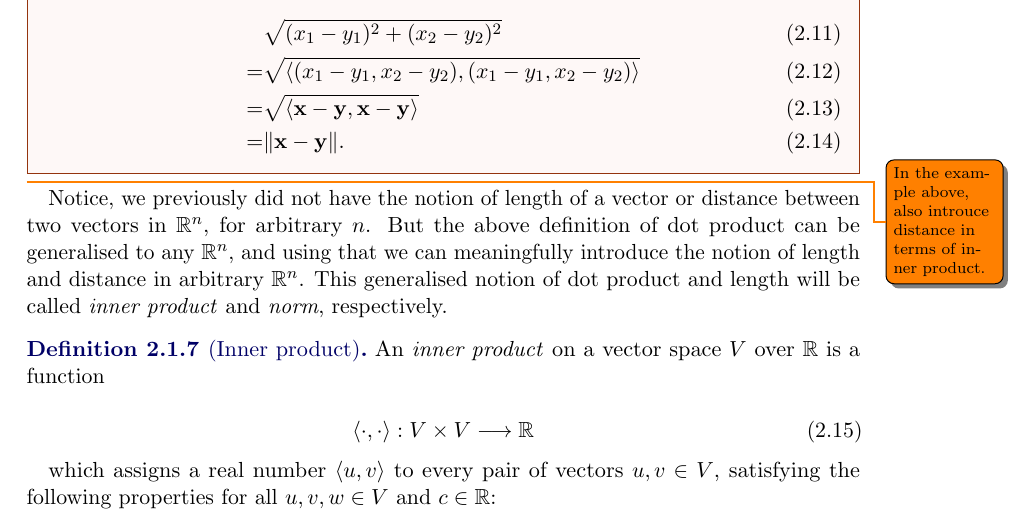
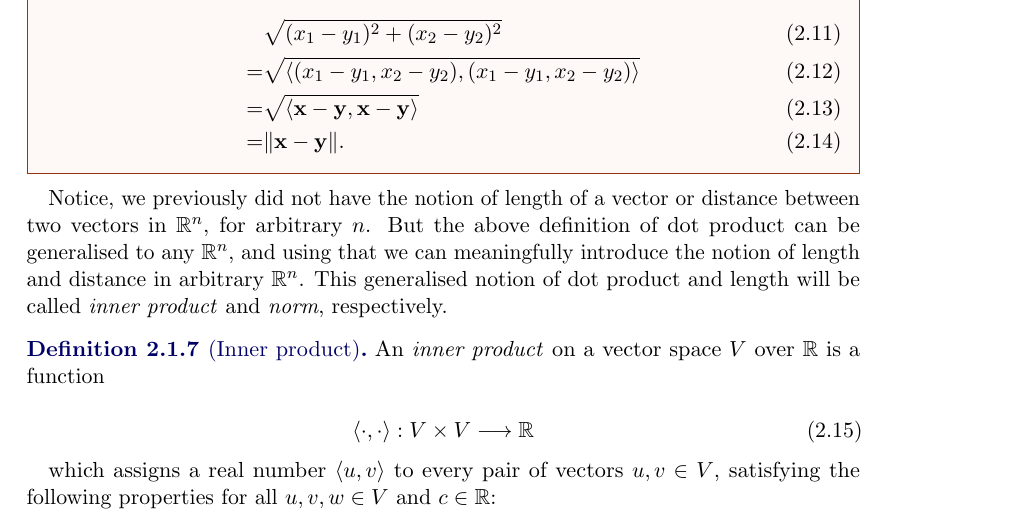
Before and after one commit to KetPsi/CSE402-Rasib-Turjoy, a LaTeX document (CSE402_Op.tex, which reads notes/lec02.tex): part of page 15 of 20, cut so that both start at the same text. Compiled offline with pdfLaTeX; a LaTeX package or settings file that is missing is left out.

Commit message:
lec02 updated

```diff
--- a/notes/lec02.tex
+++ b/notes/lec02.tex
@@ -119,8 +119,6 @@ It is generalisation of dot product of vectors that we learnt in the HSC/A-level
 		= & \|\mathbf{x} - \mathbf{y}\|
 		.\end{align}
 \end{example}
-
-\todo{In the example above, also introuce distance in terms of inner product.}
 
 Notice, we previously did not have the notion of length of a vector or distance between two vectors in \( \mathbb{R}^n \), for arbitrary \( n \). But the above definition of dot product can be generalised to any  \( \mathbb{R}^n \), and using that we can meaningfully introduce the notion of length and distance in arbitrary \( \mathbb{R}^n \). This generalised notion of dot product and length will be called \emph{inner product} and \emph{norm}, respectively.
 
```
Also changed, not shown: CSE402_Op.pdf.
